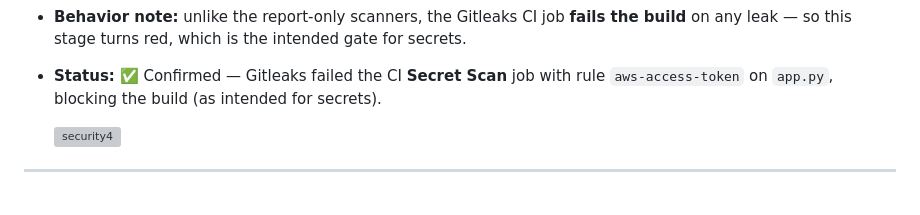
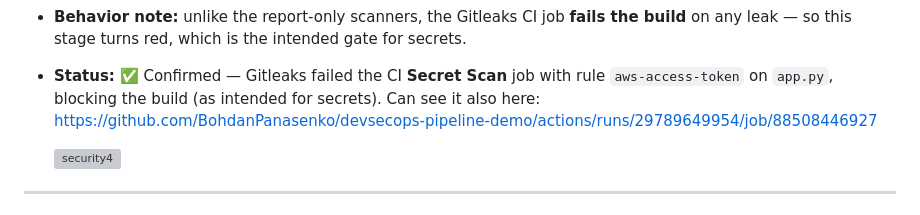
Before and after one commit to BohdanPanasenko/devsecops-pipeline-demo, a Markdown page: SEEDED_VULNS.md, the part around the change. Rendered like a GitHub page; grey boxes are pictures that could not be loaded.

```diff
--- a/SEEDED_VULNS.md
+++ b/SEEDED_VULNS.md
@@ -46,6 +46,7 @@ scanner is expected to catch it, and the expected severity.
   the build** on any leak — so this stage turns red, which is the intended gate for secrets.
 - **Status:** ✅ Confirmed — Gitleaks failed the CI **Secret Scan** job with
   rule `aws-access-token` on `app.py`, blocking the build (as intended for secrets).
+  Can see it also here: https://github.com/BohdanPanasenko/devsecops-pipeline-demo/actions/runs/29789649954/job/88508446927
 
   <img width="1275" height="761" alt="security4" src="https://github.com/user-attachments/assets/61ccdfb0-89d1-4ab7-9f48-79d673dce4f9" />
 
```
